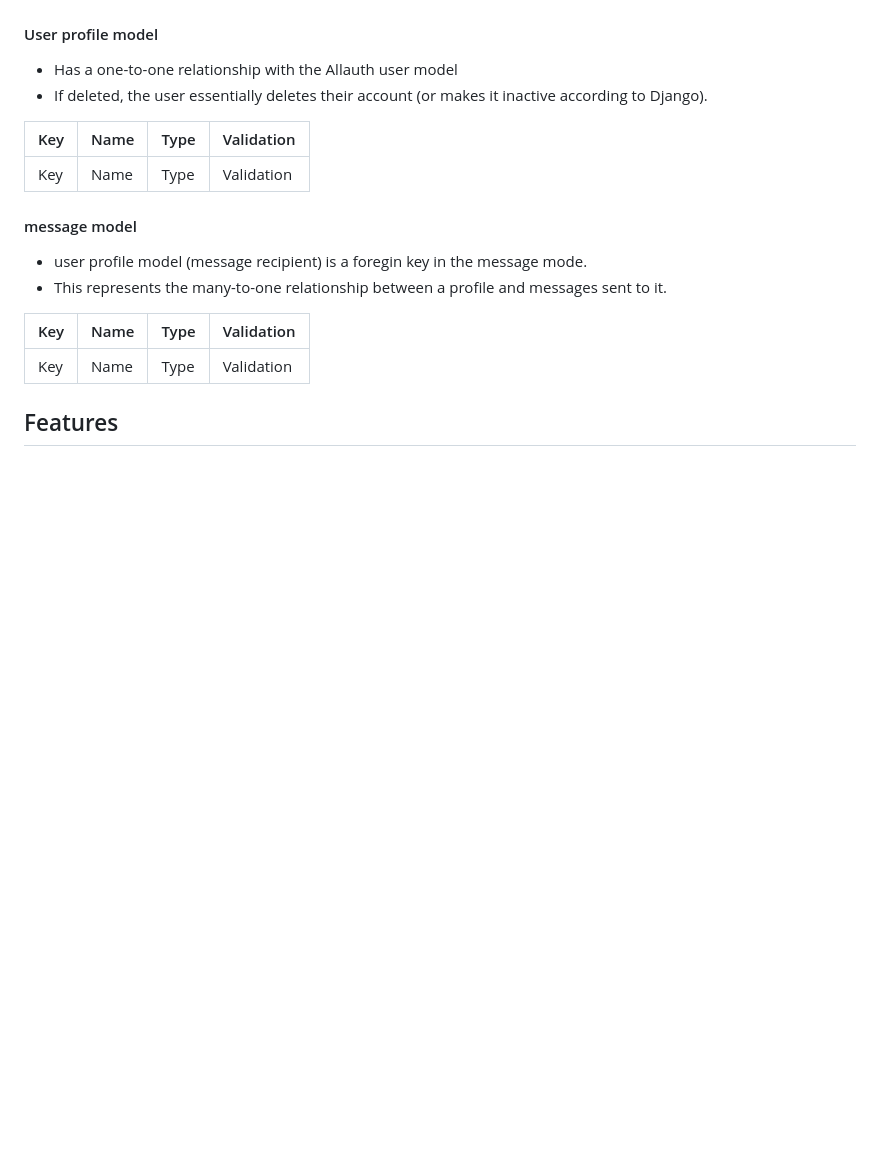
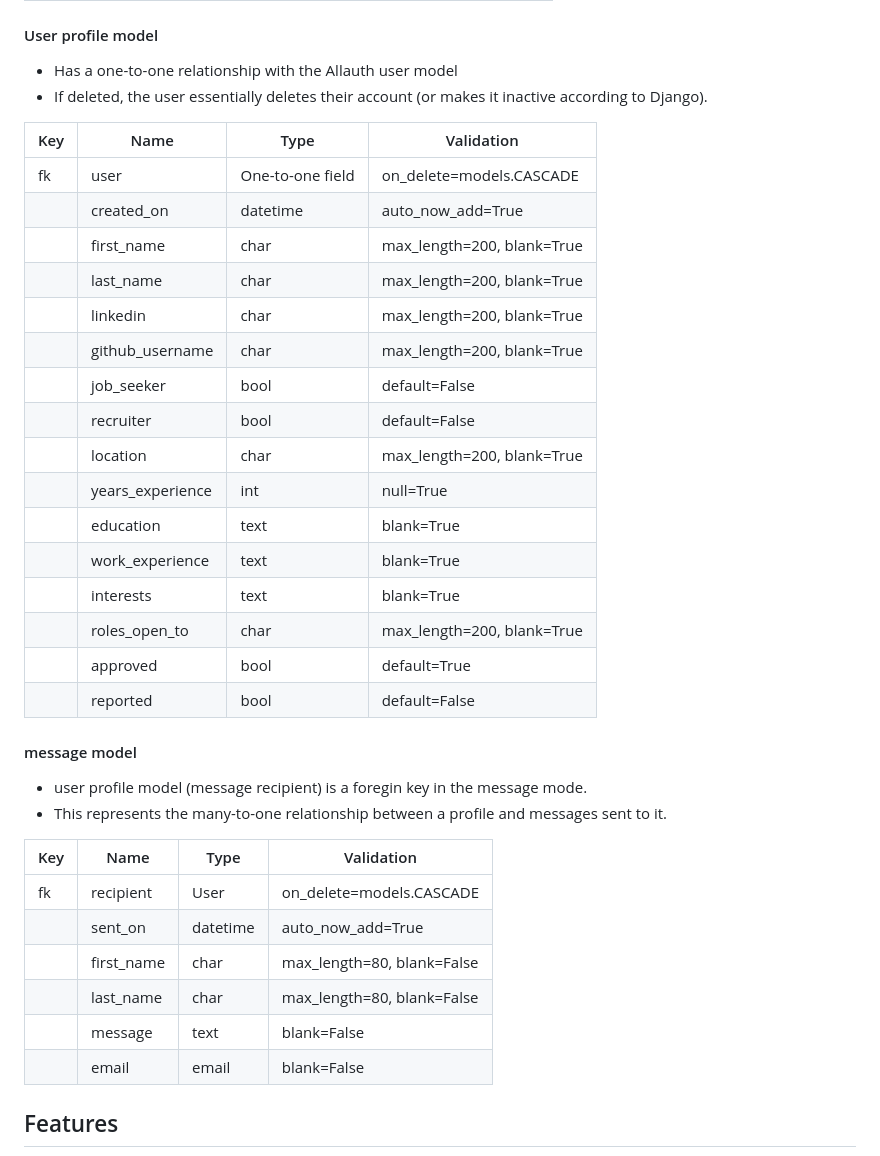
Before and after one commit to jeremyhsimons/CI_PP4_Devs_And_Roles, a Markdown page: README.md, the part around the change printed below. Rendered like a GitHub page; blank space fills up the shorter version.

```diff
--- a/README.md
+++ b/README.md
@@ -459,7 +484,22 @@ A relational database schema was created using [Lucidchart](https://lucid.app/)
 
 | Key | Name | Type | Validation |
 |---|---|---|---|
-| Key | Name | Type | Validation |
+| fk | user | One-to-one field | on_delete=models.CASCADE |
+|  | created_on | datetime | auto_now_add=True |
+|  | first_name | char | max_length=200, blank=True |
+|  | last_name | char | max_length=200, blank=True |
+|  | linkedin | char | max_length=200, blank=True |
+|  | github_username | char | max_length=200, blank=True |
+|  | job_seeker | bool | default=False |
+|  | recruiter | bool | default=False |
+|  | location | char | max_length=200, blank=True |
+|  | years_experience | int | null=True |
+|  | education | text | blank=True |
+|  | work_experience | text | blank=True |
+|  | interests | text | blank=True |
+|  | roles_open_to | char | max_length=200, blank=True |
+|  | approved | bool | default=True |
+|  | reported | bool | default=False |
 
 #### message model
 
@@ -468,7 +508,12 @@ A relational database schema was created using [Lucidchart](https://lucid.app/)
 
 | Key | Name | Type | Validation |
 |---|---|---|---|
-| Key | Name | Type | Validation |
+| fk | recipient | User | on_delete=models.CASCADE |
+|  | sent_on | datetime | auto_now_add=True |
+|  | first_name | char | max_length=80, blank=False |
+|  | last_name | char | max_length=80, blank=False |
+|  | message | text | blank=False |
+|  | email | email | blank=False |
 
 ## Features
 
```
Also changed, not shown: other parts of README.md (+30 -5 lines).
